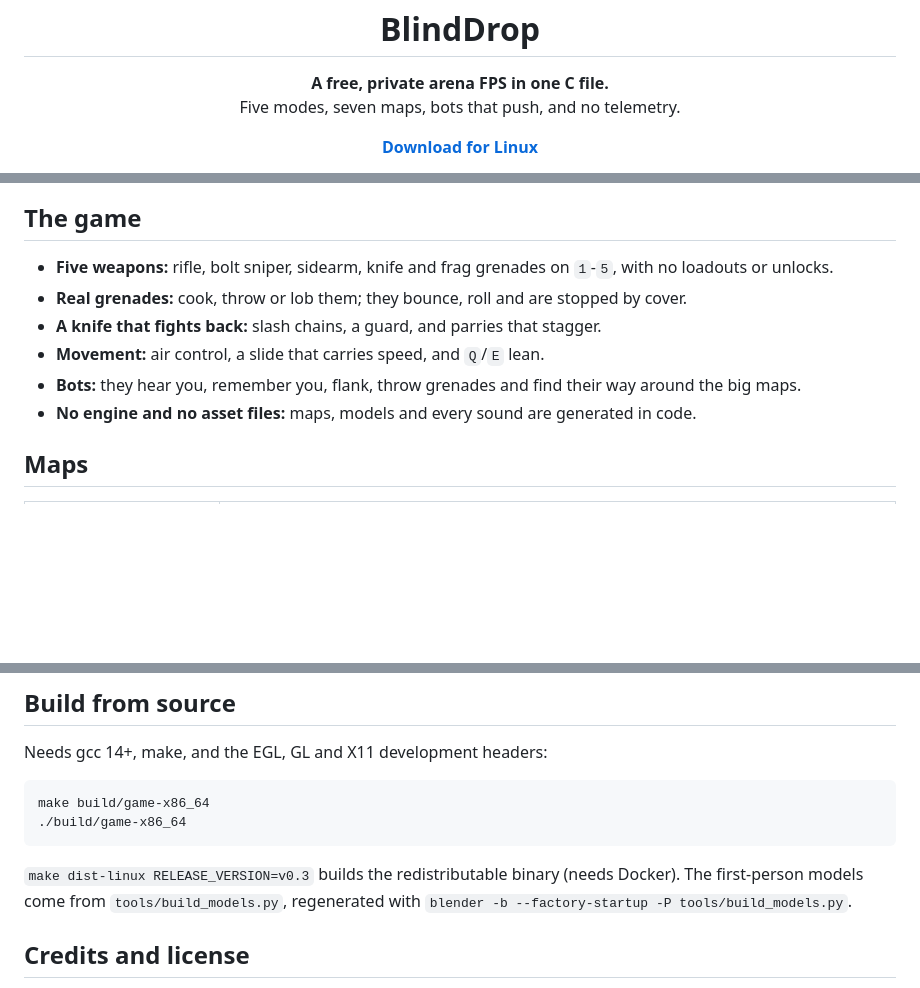
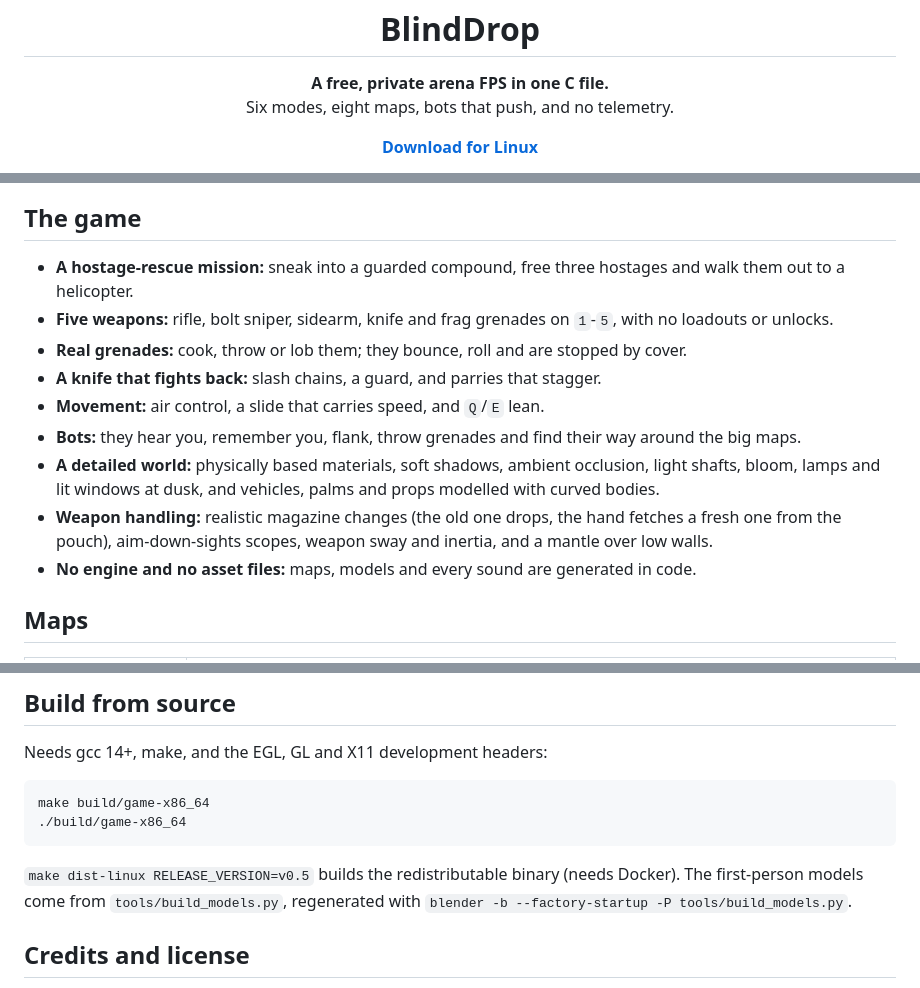
Before and after one commit to ClaudiuJitea/BlindDrop, a Markdown page: README.md, 3 parts joined by grey strips. Drawn GitHub-style; blank space fills up the shorter version.

````diff
--- a/README.md
+++ b/README.md
@@ -6,7 +6,7 @@
 
 <p align="center">
   <b>A free, private arena FPS in one C file.</b><br>
-  Five modes, seven maps, bots that push, and no telemetry.
+  Six modes, eight maps, bots that push, and no telemetry.
 </p>
 
 <p align="center">
@@ -22,11 +22,17 @@
 
 ## The game
 
+- **A hostage-rescue mission:** sneak into a guarded compound, free three hostages and walk them
+  out to a helicopter.
 - **Five weapons:** rifle, bolt sniper, sidearm, knife and frag grenades on `1`-`5`, with no loadouts or unlocks.
 - **Real grenades:** cook, throw or lob them; they bounce, roll and are stopped by cover.
 - **A knife that fights back:** slash chains, a guard, and parries that stagger.
 - **Movement:** air control, a slide that carries speed, and `Q`/`E` lean.
 - **Bots:** they hear you, remember you, flank, throw grenades and find their way around the big maps.
+- **A detailed world:** physically based materials, soft shadows, ambient occlusion, light shafts,
+  bloom, lamps and lit windows at dusk, and vehicles, palms and props modelled with curved bodies.
+- **Weapon handling:** realistic magazine changes (the old one drops, the hand fetches a fresh one
+  from the pouch), aim-down-sights scopes, weapon sway and inertia, and a mantle over low walls.
 - **No engine and no asset files:** maps, models and every sound are generated in code.
 
 ## Maps
@@ -92,7 +134,7 @@ make build/game-x86_64
 ./build/game-x86_64
 ```
 
-`make dist-linux RELEASE_VERSION=v0.3` builds the redistributable binary (needs Docker). The
+`make dist-linux RELEASE_VERSION=v0.5` builds the redistributable binary (needs Docker). The
 first-person models come from `tools/build_models.py`, regenerated with
 `blender -b --factory-startup -P tools/build_models.py`.
 
````
Also changed, not shown: other parts of README.md (+38 -2 lines), .github/release-body.md (+13 -7 lines), media/compound.jpg (added), media/extraction.jpg (added), media/hostage.jpg (added), media/rescue.jpg (added), 2 other files.
